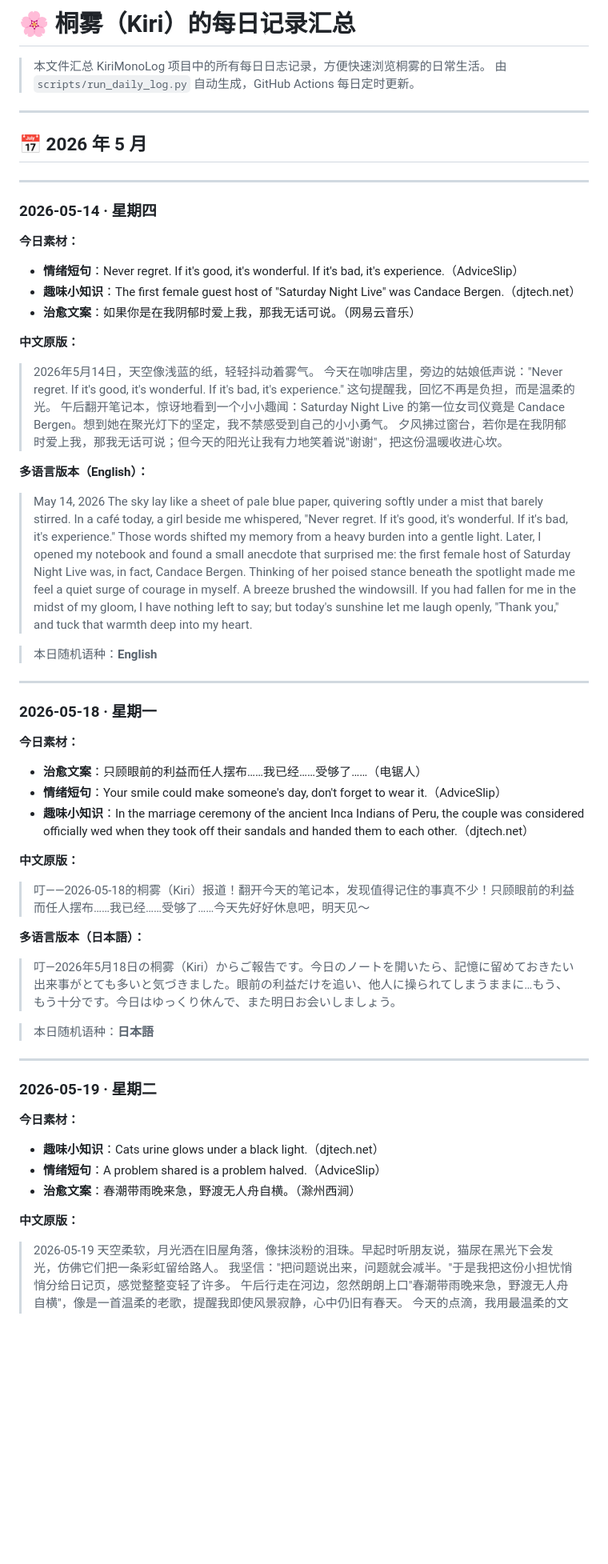
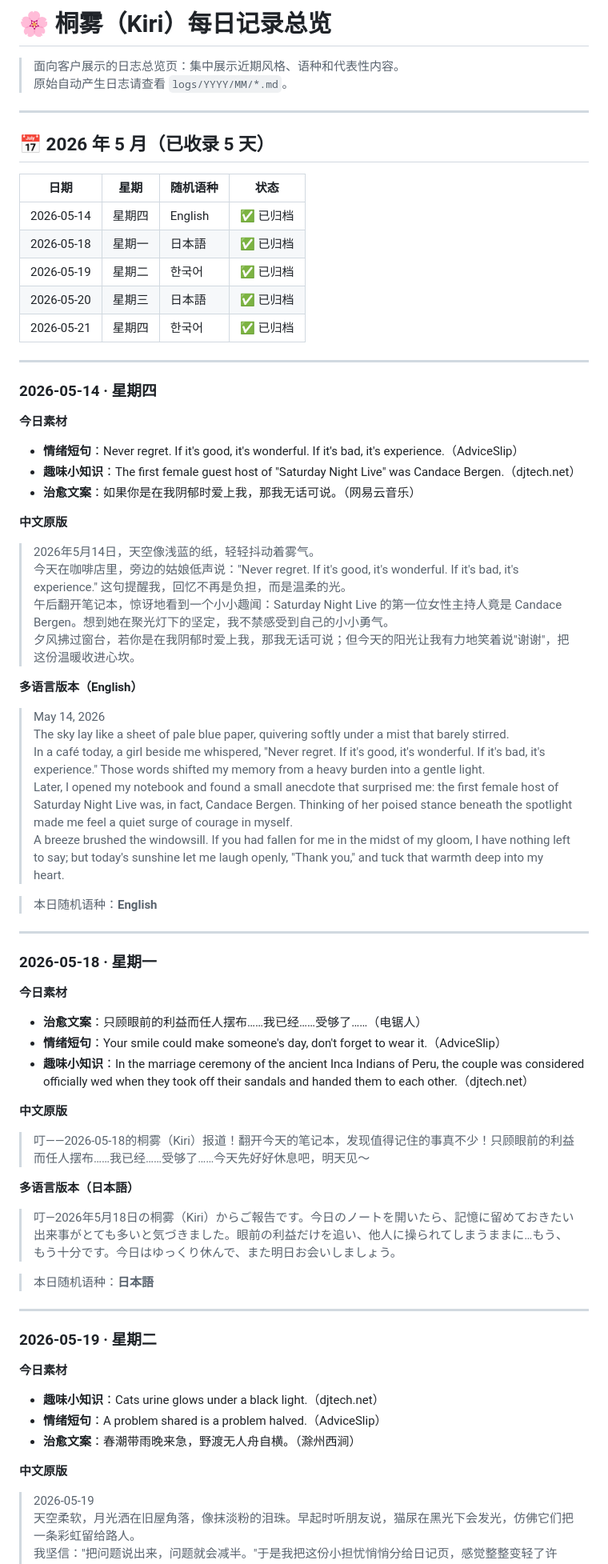
Before and after one commit to CyberYui/KiriMonoLog, a Markdown page: daily-log-summary.md, the part around one of its changes. Shown at 80% size. Rendered like a GitHub page; blank space fills up the shorter version.

```diff
--- a/daily-log-summary.md
+++ b/daily-log-summary.md
@@ -1,30 +1,36 @@
-# 🌸 桐雾（Kiri）的每日记录汇总
+# 🌸 桐雾（Kiri）每日记录总览
 
-> 本文件汇总 KiriMonoLog 项目中的所有每日日志记录，方便快速浏览桐雾的日常生活。
-> 由 `scripts/run_daily_log.py` 自动生成，GitHub Actions 每日定时更新。
+> 面向客户展示的日志总览页：集中展示近期风格、语种和代表性内容。
+> 原始自动产生日志请查看 `logs/YYYY/MM/*.md`。
 
 ---
 
-## 📅 2026 年 5 月
+## 📅 2026 年 5 月（已收录 5 天）
+
+| 日期 | 星期 | 随机语种 | 状态 |
+|---|---|---|---|
+| 2026-05-14 | 星期四 | English | ✅ 已归档 |
+| 2026-05-18 | 星期一 | 日本語 | ✅ 已归档 |
+| 2026-05-19 | 星期二 | 한국어 | ✅ 已归档 |
+| 2026-05-20 | 星期三 | 日本語 | ✅ 已归档 |
+| 2026-05-21 | 星期四 | 한국어 | ✅ 已归档 |
 
 ---
 
 ### 2026-05-14 · 星期四
 
-**今日素材：**
+**今日素材**
 - **情绪短句**：Never regret. If it's good, it's wonderful. If it's bad, it's experience.（AdviceSlip）
 - **趣味小知识**：The first female guest host of "Saturday Night Live" was Candace Bergen.（djtech.net）
 - **治愈文案**：如果你是在我阴郁时爱上我，那我无话可说。（网易云音乐）
 
-**中文原版：**
-
+**中文原版**
 > 2026年5月14日，天空像浅蓝的纸，轻轻抖动着雾气。
 > 今天在咖啡店里，旁边的姑娘低声说："Never regret. If it's good, it's wonderful. If it's bad, it's experience." 这句提醒我，回忆不再是负担，而是温柔的光。
-> 午后翻开笔记本，惊讶地看到一个小小趣闻：Saturday Night Live 的第一位女司仪竟是 Candace Bergen。想到她在聚光灯下的坚定，我不禁感受到自己的小小勇气。
+> 午后翻开笔记本，惊讶地看到一个小小趣闻：Saturday Night Live 的第一位女性主持人竟是 Candace Bergen。想到她在聚光灯下的坚定，我不禁感受到自己的小小勇气。
 > 夕风拂过窗台，若你是在我阴郁时爱上我，那我无话可说；但今天的阳光让我有力地笑着说"谢谢"，把这份温暖收进心坎。
 
-**多语言版本（English）：**
-
+**多语言版本（English）**
 > May 14, 2026
 > The sky lay like a sheet of pale blue paper, quivering softly under a mist that barely stirred.
 > In a café today, a girl beside me whispered, "Never regret. If it's good, it's wonderful. If it's bad, it's experience." Those words shifted my memory from a heavy burden into a gentle light.
@@ -37,17 +43,15 @@
 
 ### 2026-05-18 · 星期一
 
-**今日素材：**
+**今日素材**
 - **治愈文案**：只顾眼前的利益而任人摆布……我已经……受够了……（电锯人）
 - **情绪短句**：Your smile could make someone's day, don't forget to wear it.（AdviceSlip）
 - **趣味小知识**：In the marriage ceremony of the ancient Inca Indians of Peru, the couple was considered officially wed when they took off their sandals and handed them to each other.（djtech.net）
 
-**中文原版：**
-
+**中文原版**
 > 叮——2026-05-18的桐雾（Kiri）报道！翻开今天的笔记本，发现值得记住的事真不少！只顾眼前的利益而任人摆布……我已经……受够了……今天先好好休息吧，明天见～
 
-**多语言版本（日本語）：**
-
+**多语言版本（日本語）**
 > 叮—2026年5月18日の桐雾（Kiri）からご報告です。今日のノートを開いたら、記憶に留めておきたい出来事がとても多いと気づきました。眼前の利益だけを追い、他人に操られてしまうままに…もう、もう十分です。今日はゆっくり休んで、また明日お会いしましょう。
 
 > 本日随机语种：**日本語**
@@ -56,13 +60,12 @@
 
 ### 2026-05-19 · 星期二
 
-**今日素材：**
+**今日素材**
 - **趣味小知识**：Cats urine glows under a black light.（djtech.net）
 - **情绪短句**：A problem shared is a problem halved.（AdviceSlip）
 - **治愈文案**：春潮带雨晚来急，野渡无人舟自横。（滁州西涧）
 
-**中文原版：**
-
+**中文原版**
 > 2026-05-19
 > 天空柔软，月光洒在旧屋角落，像抹淡粉的泪珠。早起时听朋友说，猫尿在黑光下会发光，仿佛它们把一条彩虹留给路人。
 > 我坚信："把问题说出来，问题就会减半。"于是我把这份小担忧悄悄分给日记页，感觉整整变轻了许多。
```
Also changed, not shown: other parts of daily-log-summary.md (+30 -8 lines), README.md (+1 -1 lines).
